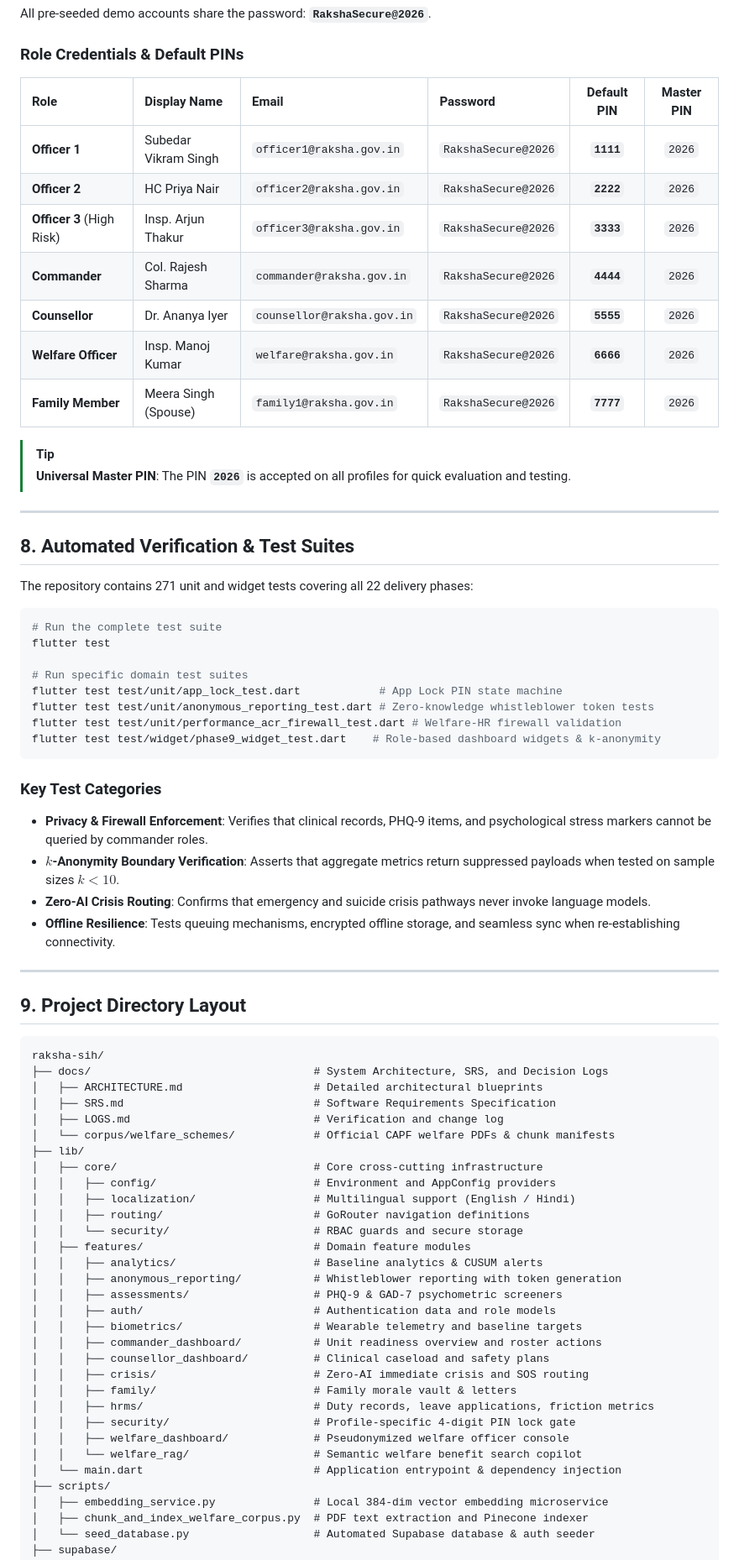
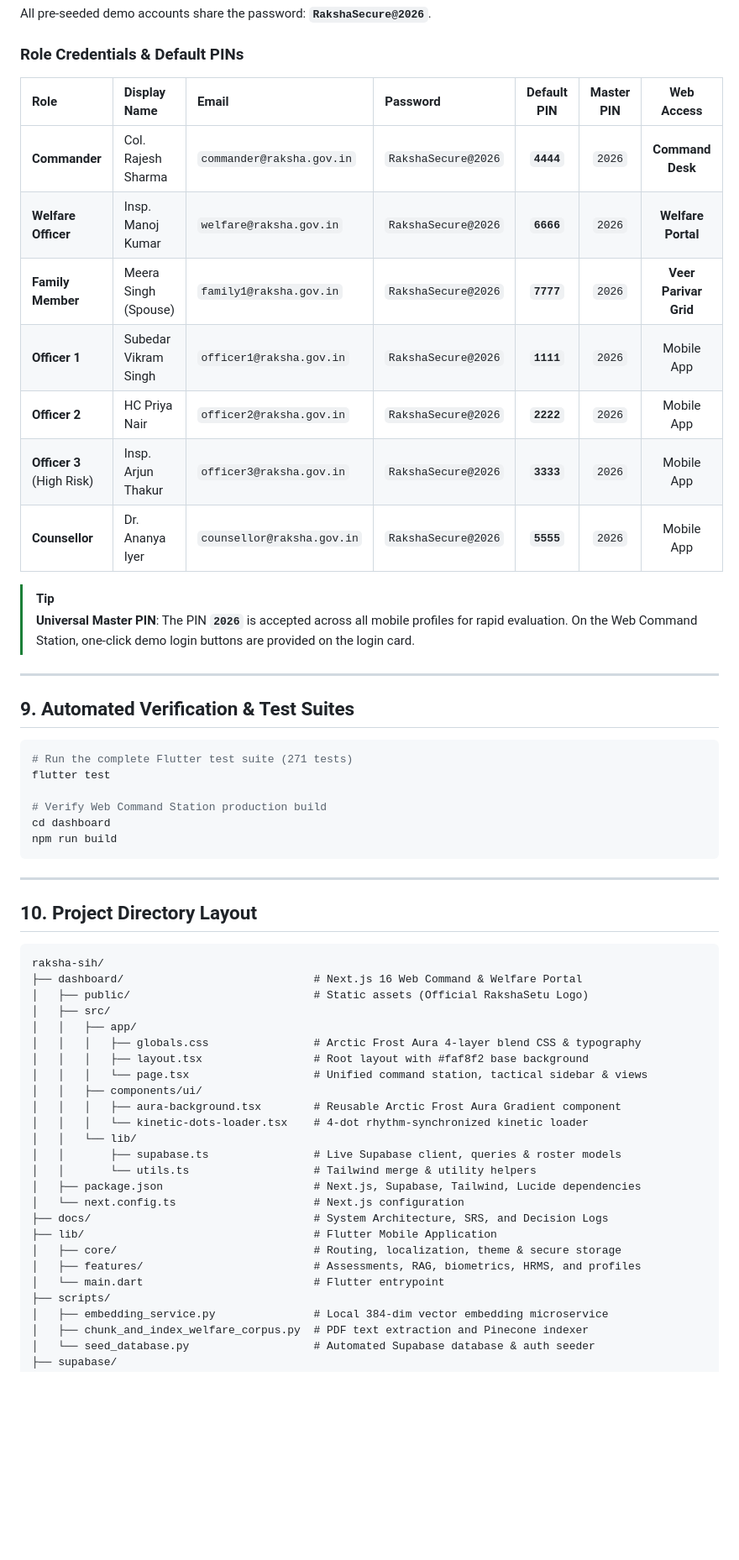
Before and after one commit to av6-github/raksha-setu, a Markdown page: README.md, the part around one of its changes. Shown at 84% size. Rendered like a GitHub page; blank space fills up the shorter version.

Commit message:
ui revamped & dashboard built

````diff
--- a/README.md
+++ b/README.md
@@ -224,74 +263,58 @@ The login screen provides one-tap **Quick Demo Sign-In** chips along with standa
 All pre-seeded demo accounts share the password: **`RakshaSecure@2026`**.
 
 ### Role Credentials & Default PINs
-| Role | Display Name | Email | Password | Default PIN | Master PIN |
-| :--- | :--- | :--- | :--- | :---: | :---: |
-| **Officer 1** | Subedar Vikram Singh | `officer1@raksha.gov.in` | `RakshaSecure@2026` | **`1111`** | `2026` |
-| **Officer 2** | HC Priya Nair | `officer2@raksha.gov.in` | `RakshaSecure@2026` | **`2222`** | `2026` |
-| **Officer 3** (High Risk) | Insp. Arjun Thakur | `officer3@raksha.gov.in` | `RakshaSecure@2026` | **`3333`** | `2026` |
-| **Commander** | Col. Rajesh Sharma | `commander@raksha.gov.in` | `RakshaSecure@2026` | **`4444`** | `2026` |
-| **Counsellor** | Dr. Ananya Iyer | `counsellor@raksha.gov.in` | `RakshaSecure@2026` | **`5555`** | `2026` |
-| **Welfare Officer** | Insp. Manoj Kumar | `welfare@raksha.gov.in` | `RakshaSecure@2026` | **`6666`** | `2026` |
-| **Family Member** | Meera Singh (Spouse) | `family1@raksha.gov.in` | `RakshaSecure@2026` | **`7777`** | `2026` |
+| Role | Display Name | Email | Password | Default PIN | Master PIN | Web Access |
+| :--- | :--- | :--- | :--- | :---: | :---: | :---: |
+| **Commander** | Col. Rajesh Sharma | `commander@raksha.gov.in` | `RakshaSecure@2026` | **`4444`** | `2026` | **Command Desk** |
+| **Welfare Officer** | Insp. Manoj Kumar | `welfare@raksha.gov.in` | `RakshaSecure@2026` | **`6666`** | `2026` | **Welfare Portal** |
+| **Family Member** | Meera Singh (Spouse) | `family1@raksha.gov.in` | `RakshaSecure@2026` | **`7777`** | `2026` | **Veer Parivar Grid** |
+| **Officer 1** | Subedar Vikram Singh | `officer1@raksha.gov.in` | `RakshaSecure@2026` | **`1111`** | `2026` | Mobile App |
+| **Officer 2** | HC Priya Nair | `officer2@raksha.gov.in` | `RakshaSecure@2026` | **`2222`** | `2026` | Mobile App |
+| **Officer 3** (High Risk) | Insp. Arjun Thakur | `officer3@raksha.gov.in` | `RakshaSecure@2026` | **`3333`** | `2026` | Mobile App |
+| **Counsellor** | Dr. Ananya Iyer | `counsellor@raksha.gov.in` | `RakshaSecure@2026` | **`5555`** | `2026` | Mobile App |
 
 > [!TIP]
-> **Universal Master PIN**: The PIN **`2026`** is accepted on all profiles for quick evaluation and testing.
+> **Universal Master PIN**: The PIN **`2026`** is accepted across all mobile profiles for rapid evaluation. On the Web Command Station, one-click demo login buttons are provided on the login card.
 
 ---
 
-## 8. Automated Verification & Test Suites
-
-The repository contains 271 unit and widget tests covering all 22 delivery phases:
+## 9. Automated Verification & Test Suites
 
 ```bash
-# Run the complete test suite
+# Run the complete Flutter test suite (271 tests)
 flutter test
 
-# Run specific domain test suites
-flutter test test/unit/app_lock_test.dart            # App Lock PIN state machine
-flutter test test/unit/anonymous_reporting_test.dart # Zero-knowledge whistleblower token tests
-flutter test test/unit/performance_acr_firewall_test.dart # Welfare-HR firewall validation
-flutter test test/widget/phase9_widget_test.dart    # Role-based dashboard widgets & k-anonymity
+# Verify Web Command Station production build
+cd dashboard
+npm run build
 ```
-
-### Key Test Categories
-* **Privacy & Firewall Enforcement**: Verifies that clinical records, PHQ-9 items, and psychological stress markers cannot be queried by commander roles.
-* **$k$-Anonymity Boundary Verification**: Asserts that aggregate metrics return suppressed payloads when tested on sample sizes $k < 10$.
-* **Zero-AI Crisis Routing**: Confirms that emergency and suicide crisis pathways never invoke language models.
-* **Offline Resilience**: Tests queuing mechanisms, encrypted offline storage, and seamless sync when re-establishing connectivity.
 
 ---
 
-## 9. Project Directory Layout
+## 10. Project Directory Layout
 
 ```
 raksha-sih/
+├── dashboard/                             # Next.js 16 Web Command & Welfare Portal
+│   ├── public/                            # Static assets (Official RakshaSetu Logo)
+│   ├── src/
+│   │   ├── app/
+│   │   │   ├── globals.css                # Arctic Frost Aura 4-layer blend CSS & typography
+│   │   │   ├── layout.tsx                 # Root layout with #faf8f2 base background
+│   │   │   └── page.tsx                   # Unified command station, tactical sidebar & views
+│   │   ├── components/ui/
+│   │   │   ├── aura-background.tsx        # Reusable Arctic Frost Aura Gradient component
+│   │   │   └── kinetic-dots-loader.tsx    # 4-dot rhythm-synchronized kinetic loader
+│   │   └── lib/
+│   │       ├── supabase.ts                # Live Supabase client, queries & roster models
+│   │       └── utils.ts                   # Tailwind merge & utility helpers
+│   ├── package.json                       # Next.js, Supabase, Tailwind, Lucide dependencies
+│   └── next.config.ts                     # Next.js configuration
 ├── docs/                                  # System Architecture, SRS, and Decision Logs
-│   ├── ARCHITECTURE.md                    # Detailed architectural blueprints
-│   ├── SRS.md                             # Software Requirements Specification
-│   ├── LOGS.md                            # Verification and change log
-│   └── corpus/welfare_schemes/            # Official CAPF welfare PDFs & chunk manifests
-├── lib/
-│   ├── core/                              # Core cross-cutting infrastructure
-│   │   ├── config/                        # Environment and AppConfig providers
-│   │   ├── localization/                  # Multilingual support (English / Hindi)
-│   │   ├── routing/                       # GoRouter navigation definitions
-│   │   └── security/                      # RBAC guards and secure storage
-│   ├── features/                          # Domain feature modules
-│   │   ├── analytics/                     # Baseline analytics & CUSUM alerts
-│   │   ├── anonymous_reporting/           # Whistleblower reporting with token generation
-│   │   ├── assessments/                   # PHQ-9 & GAD-7 psychometric screeners
-│   │   ├── auth/                          # Authentication data and role models
-│   │   ├── biometrics/                    # Wearable telemetry and baseline targets
-│   │   ├── commander_dashboard/           # Unit readiness overview and roster actions
-│   │   ├── counsellor_dashboard/          # Clinical caseload and safety plans
-│   │   ├── crisis/                        # Zero-AI immediate crisis and SOS routing
-│   │   ├── family/                        # Family morale vault & letters
-│   │   ├── hrms/                          # Duty records, leave applications, friction metrics
-│   │   ├── security/                      # Profile-specific 4-digit PIN lock gate
-│   │   ├── welfare_dashboard/             # Pseudonymized welfare officer console
-│   │   └── welfare_rag/                   # Semantic welfare benefit search copilot
-│   └── main.dart                          # Application entrypoint & dependency injection
+├── lib/                                   # Flutter Mobile Application
+│   ├── core/                              # Routing, localization, theme & secure storage
+│   ├── features/                          # Assessments, RAG, biometrics, HRMS, and profiles
+│   └── main.dart                          # Flutter entrypoint
 ├── scripts/
 │   ├── embedding_service.py               # Local 384-dim vector embedding microservice
 │   ├── chunk_and_index_welfare_corpus.py  # PDF text extraction and Pinecone indexer
````
Also changed, not shown: other parts of README.md (+141 -102 lines).
